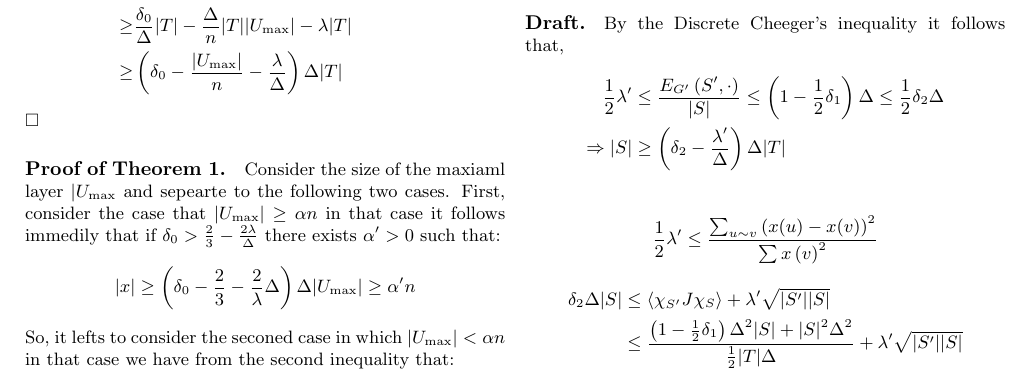
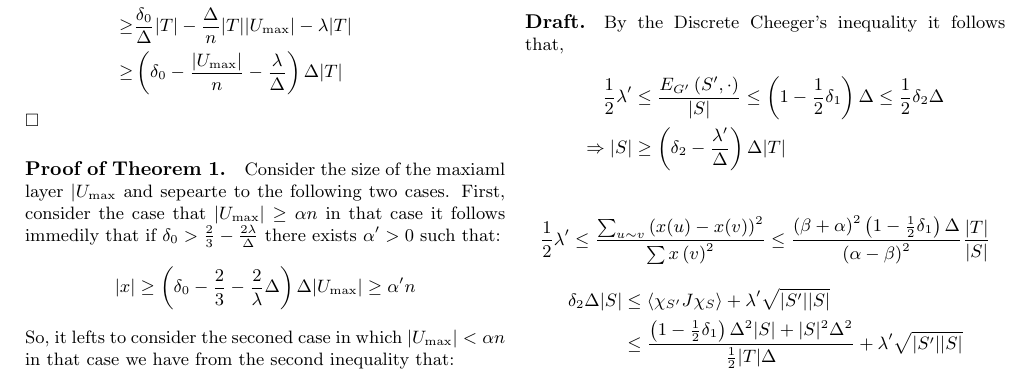
Before and after one commit to dudupo/Academic, a LaTeX document (projects/NLTES_project/ldpc_ltc.tex): part of page 5 of 7, cut so that both start at the same text. Compiled offline with pdfLaTeX.

Commit message:
compiling -Sun Jan  1 07:06:10 PM IST 2023

```diff
--- a/projects/NLTES_project/ldpc_ltc.tex
+++ b/projects/NLTES_project/ldpc_ltc.tex
@@ -356,7 +356,7 @@ $\square$
 
 \begin{equation*}
   \begin{split}
-    \frac{1}{2}\lambda^{\prime} \le \frac{ \sum_{u\sim v }{ \left( x(u)-x(v) \right)^{2}  }}{\sum{x\left( v \right)^{2}}}
+    \frac{1}{2}\lambda^{\prime} \le \frac{ \sum_{u\sim v }{ \left( x(u)-x(v) \right)^{2}  }}{\sum{x\left( v \right)^{2}}} \le \frac{\left( \beta+\alpha \right)^{2}\left( 1-\frac{1}{2}\delta_{1} \right)\Delta}{\left( \alpha-\beta \right)^{2} } \frac{|T|}{|S|}
   \end{split}
 \end{equation*}
 \begin{equation*}
```
Also changed, not shown: projects/pdfs/ldpc_ltc.pdf.
